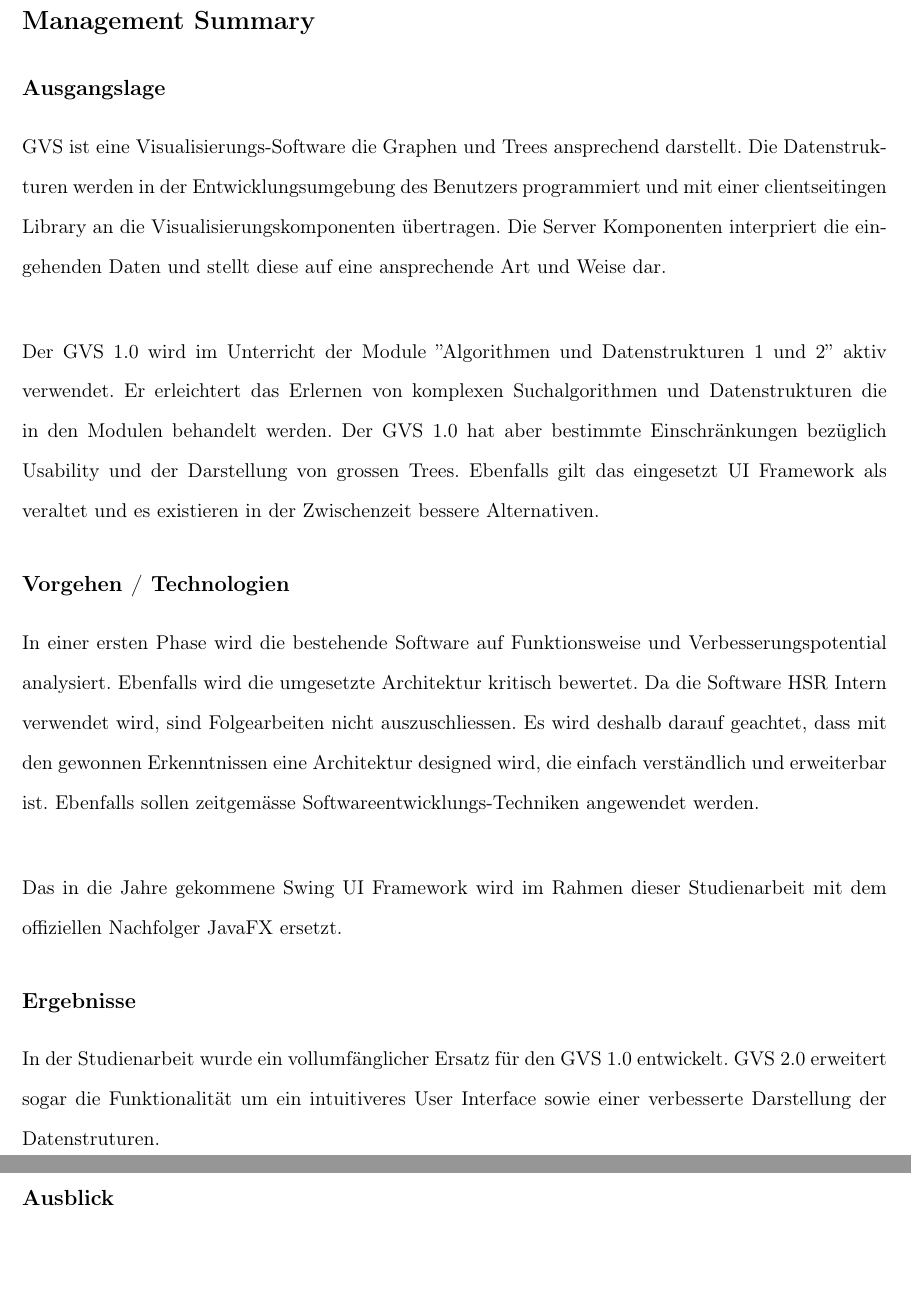
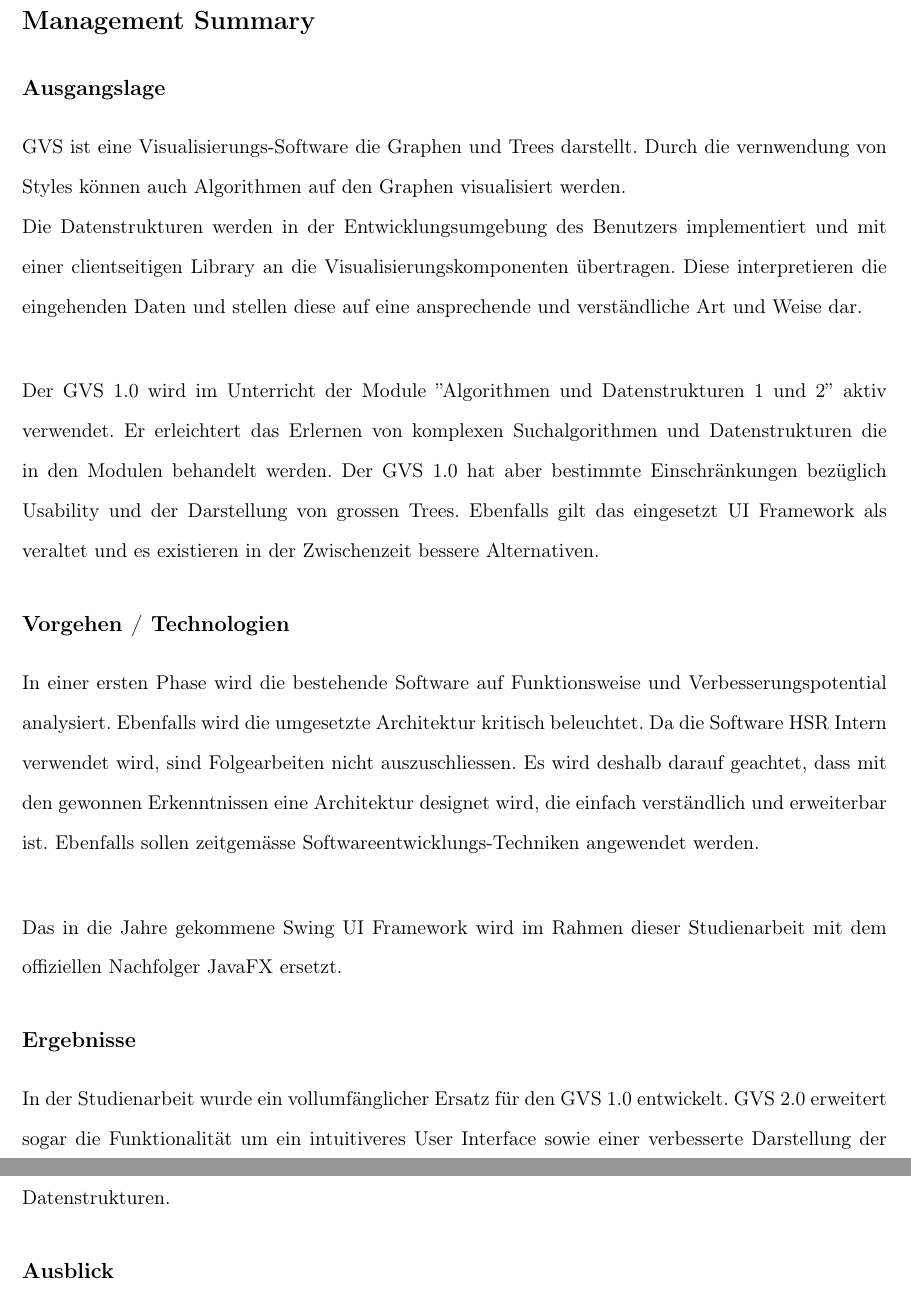
Before and after one commit to GVS-SA/documentation, a LaTeX book (GVS_Documentation.tex): two parts of pages 3 and 4 of 87, joined at a grey line, cut so that both start at the same text, the shorter picture padded with empty space. Compiled offline with pdfLaTeX.

Commit message:
235_236: minor review changes

```diff
--- a/GVS_Documentation.tex
+++ b/GVS_Documentation.tex
@@ -211,20 +210,20 @@
 	\thispagestyle{firststyle}
 
 	\subsection*{Ausgangslage}
-	GVS ist eine Visualisierungs-Software die Graphen und Trees ansprechend darstellt. Die Datenstrukturen werden in der Entwicklungsumgebung des Benutzers programmiert und mit einer clientseitingen Library an die Visualisierungskomponenten übertragen. Die Server Komponenten interpriert die eingehenden Daten und stellt diese auf eine ansprechende Art und Weise dar. \\
+	GVS ist eine Visualisierungs-Software die Graphen und Trees darstellt. Durch die vernwendung von Styles können auch Algorithmen auf den Graphen visualisiert werden.\\
+	Die Datenstrukturen werden in der Entwicklungsumgebung des Benutzers implementiert und mit einer clientseitigen Library an die Visualisierungskomponenten übertragen. Diese interpretieren die eingehenden Daten und stellen diese auf eine ansprechende und verständliche Art und Weise dar. \\
 
 	\noindent
 	Der GVS 1.0 wird im Unterricht der Module ''Algorithmen und Datenstrukturen 1 und 2'' aktiv verwendet. Er erleichtert das Erlernen von komplexen Suchalgorithmen und Datenstrukturen die in den Modulen behandelt werden. Der GVS 1.0 hat aber bestimmte Einschränkungen bezüglich Usability und der Darstellung von grossen Trees. Ebenfalls gilt das eingesetzt UI Framework als veraltet und es existieren in der Zwischenzeit bessere Alternativen.
 
-
 	\subsection*{Vorgehen / Technologien}
-	In einer ersten Phase wird die bestehende Software auf Funktionsweise und Verbesserungspotential analysiert. Ebenfalls wird die umgesetzte Architektur kritisch bewertet. Da die Software HSR Intern verwendet wird, sind Folgearbeiten nicht auszuschliessen. Es wird deshalb darauf geachtet, dass mit den gewonnen Erkenntnissen eine Architektur designed wird, die einfach verständlich und erweiterbar ist. Ebenfalls sollen zeitgemässe Softwareentwicklungs-Techniken angewendet werden. \\
+	In einer ersten Phase wird die bestehende Software auf Funktionsweise und Verbesserungspotential analysiert. Ebenfalls wird die umgesetzte Architektur kritisch beleuchtet. Da die Software HSR Intern verwendet wird, sind Folgearbeiten nicht auszuschliessen. Es wird deshalb darauf geachtet, dass mit den gewonnen Erkenntnissen eine Architektur designet wird, die einfach verständlich und erweiterbar ist. Ebenfalls sollen zeitgemässe Softwareentwicklungs-Techniken angewendet werden. \\
 
 	\noindent
 	Das in die Jahre gekommene Swing UI Framework wird im Rahmen dieser Studienarbeit mit dem offiziellen Nachfolger JavaFX ersetzt.
 
 	\subsection*{Ergebnisse}
-	In der Studienarbeit wurde ein vollumfänglicher Ersatz für den GVS 1.0 entwickelt. GVS 2.0 erweitert sogar die Funktionalität um ein intuitiveres User Interface sowie einer verbesserte Darstellung der Datenstruturen.
+	In der Studienarbeit wurde ein vollumfänglicher Ersatz für den GVS 1.0 entwickelt. GVS 2.0 erweitert sogar die Funktionalität um ein intuitiveres User Interface sowie einer verbesserte Darstellung der Datenstrukturen.
 
 	\subsection*{Ausblick}
 	Das Projektteam ist vom praktischen Nutzen der Applikation überzeugt und wird sich deshalb in der Bachelorarbeit mit einer umfänglicheren Anwendung beschäftigen. Diese wird den Studenten das Erlenenen von weiteren theoretischen Informatikkonzepten durch Visualisierung erleichtern.
```
Also changed, not shown: GVS_Documentation.tex (3 more changed lines).
